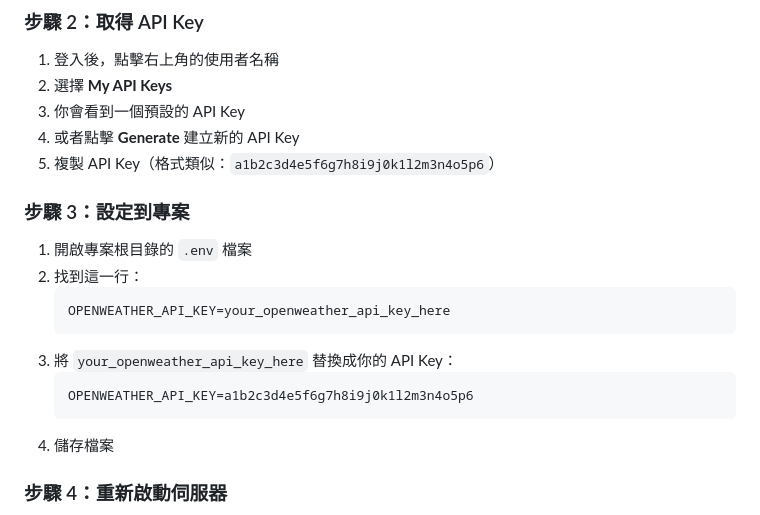
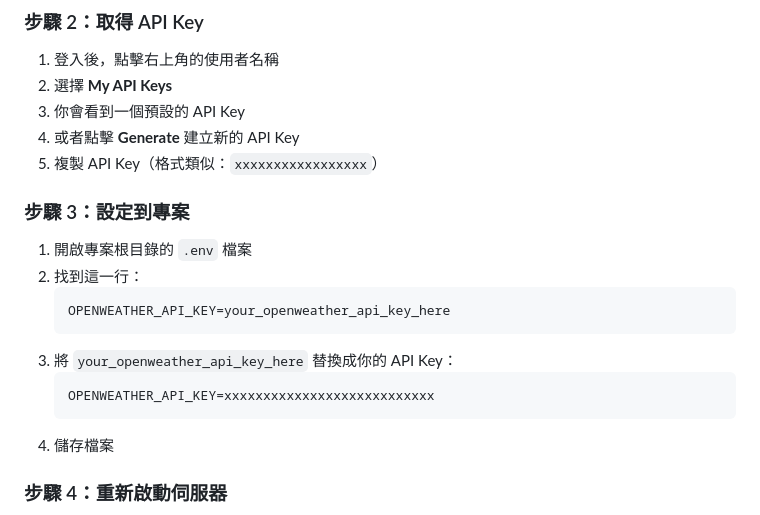
Before and after one commit to linhunghui/circle-tw, a Markdown page: WEATHER_API_SETUP.md, the part around the change. GitHub-like rendering.

Commit message:
fix: replace actual-looking API key with fake example string to pass push protection

````diff
--- a/WEATHER_API_SETUP.md
+++ b/WEATHER_API_SETUP.md
@@ -34,7 +34,7 @@
 2. 選擇 **My API Keys**
 3. 你會看到一個預設的 API Key
 4. 或者點擊 **Generate** 建立新的 API Key
-5. 複製 API Key（格式類似：`a1b2c3d4e5f6g7h8i9j0k1l2m3n4o5p6`）
+5. 複製 API Key（格式類似：`xxxxxxxxxxxxxxxxx`）
 
 ### 步驟 3：設定到專案
 1. 開啟專案根目錄的 `.env` 檔案
@@ -44,7 +44,7 @@
    ```
 3. 將 `your_openweather_api_key_here` 替換成你的 API Key：
    ```
-   OPENWEATHER_API_KEY=a1b2c3d4e5f6g7h8i9j0k1l2m3n4o5p6
+   OPENWEATHER_API_KEY=xxxxxxxxxxxxxxxxxxxxxxxxxxx
    ```
 4. 儲存檔案
 
````
